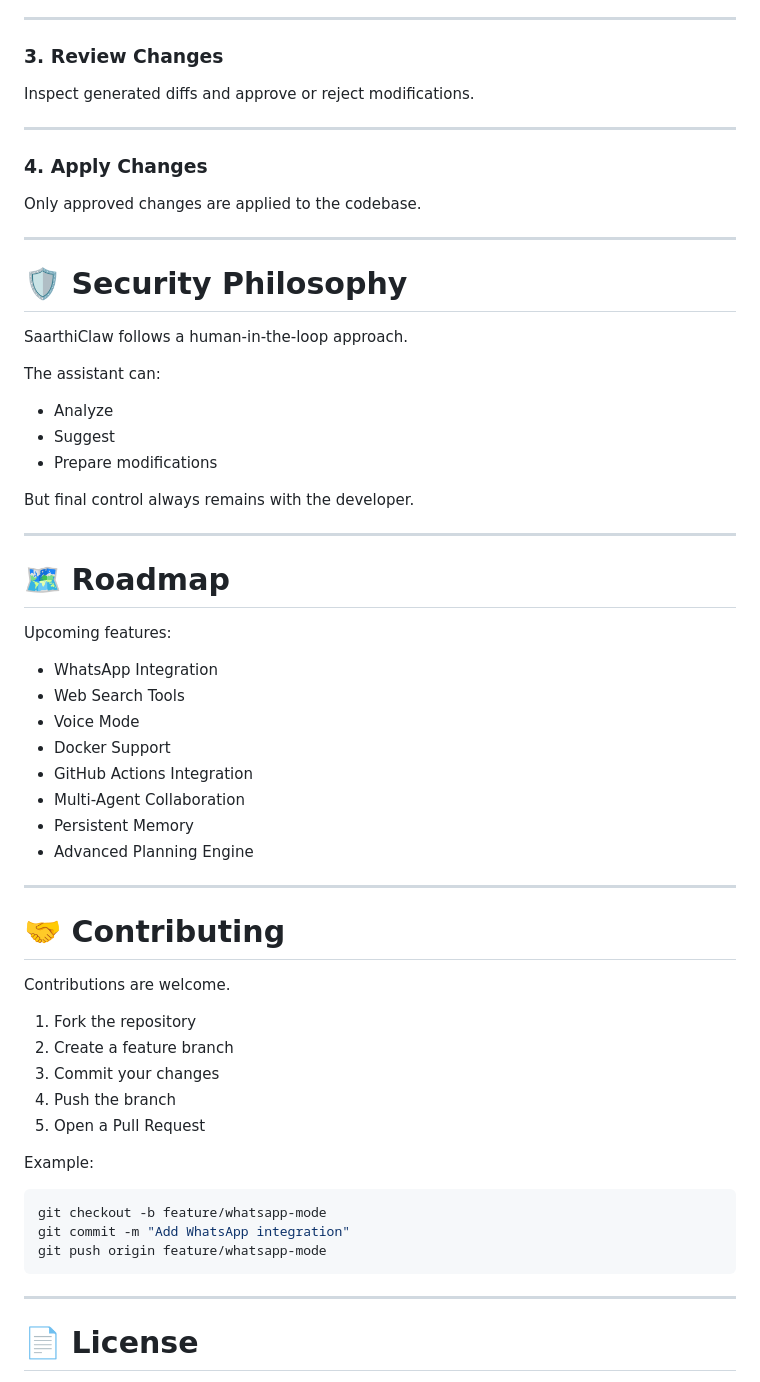
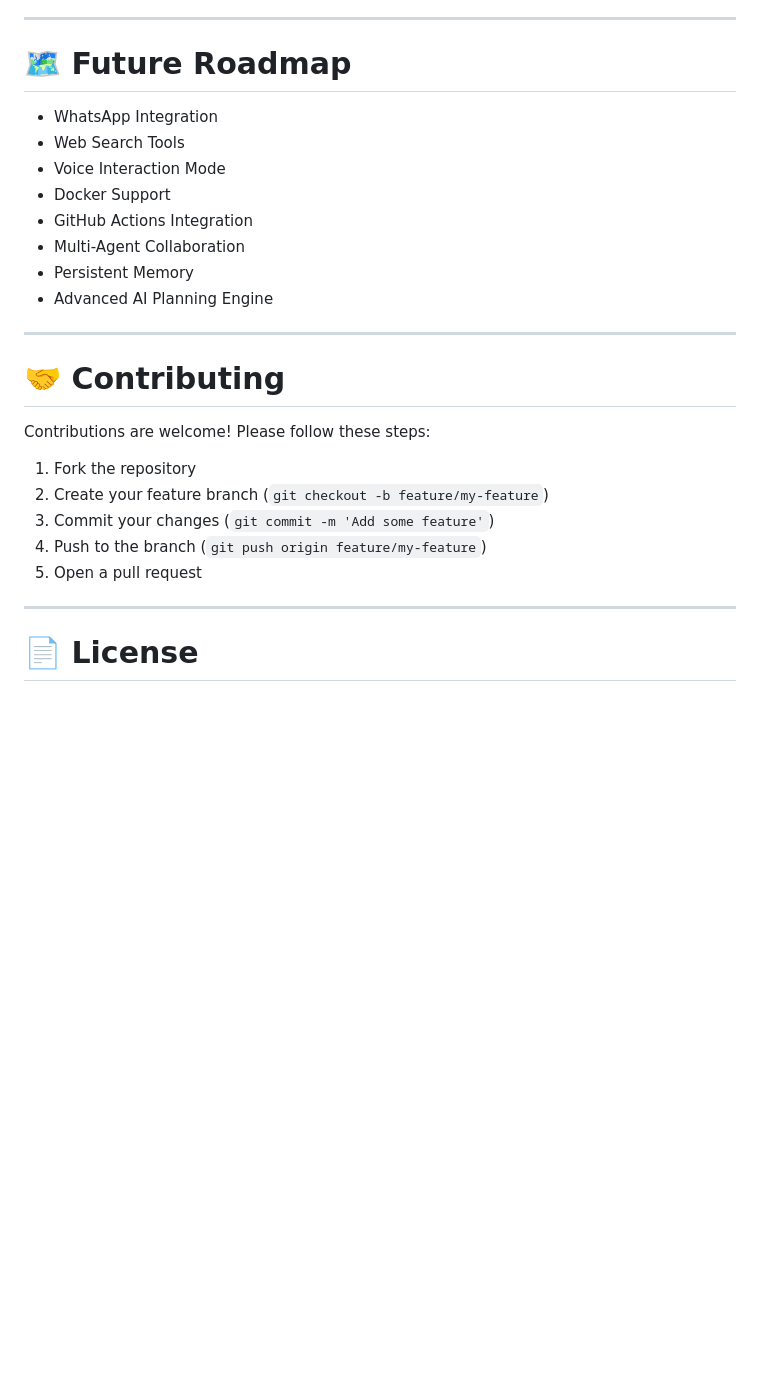
Before and after one commit to hritik0447/SaarthiClaw, a Markdown page: README.md, the part around one of its changes. Rendered like a GitHub page; blank space fills up the shorter version.

````diff
--- a/README.md
+++ b/README.md
@@ -217,64 +191,28 @@ Select the desired plan steps and allow the agent to work on them.
 
 ---
 
-### 3. Review Changes
+# 🗺️ Future Roadmap
 
-Inspect generated diffs and approve or reject modifications.
-
----
-
-### 4. Apply Changes
-
-Only approved changes are applied to the codebase.
-
----
-
-# 🛡️ Security Philosophy
-
-SaarthiClaw follows a human-in-the-loop approach.
-
-The assistant can:
-
-* Analyze
-* Suggest
-* Prepare modifications
-
-But final control always remains with the developer.
-
----
-
-# 🗺️ Roadmap
-
-Upcoming features:
-
-* WhatsApp Integration
-* Web Search Tools
-* Voice Mode
-* Docker Support
-* GitHub Actions Integration
-* Multi-Agent Collaboration
-* Persistent Memory
-* Advanced Planning Engine
+- WhatsApp Integration
+- Web Search Tools
+- Voice Interaction Mode
+- Docker Support
+- GitHub Actions Integration
+- Multi-Agent Collaboration
+- Persistent Memory
+- Advanced AI Planning Engine
 
 ---
 
 # 🤝 Contributing
 
-Contributions are welcome.
+Contributions are welcome! Please follow these steps:
 
 1. Fork the repository
-2. Create a feature branch
-3. Commit your changes
-4. Push the branch
-5. Open a Pull Request
-
-Example:
-
-```bash
-git checkout -b feature/whatsapp-mode
-git commit -m "Add WhatsApp integration"
-git push origin feature/whatsapp-mode
-```
+2. Create your feature branch (`git checkout -b feature/my-feature`)
+3. Commit your changes (`git commit -m 'Add some feature'`)
+4. Push to the branch (`git push origin feature/my-feature`)
+5. Open a pull request
 
 ---
 
````
Also changed, not shown: other parts of README.md (+80 -106 lines).
